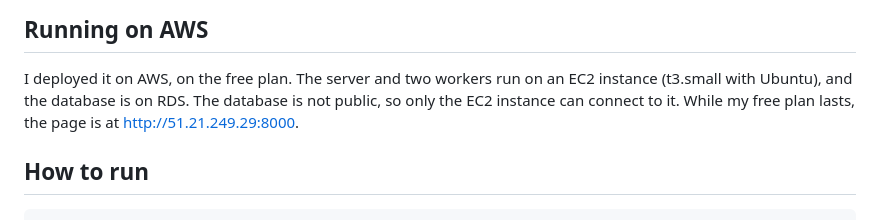
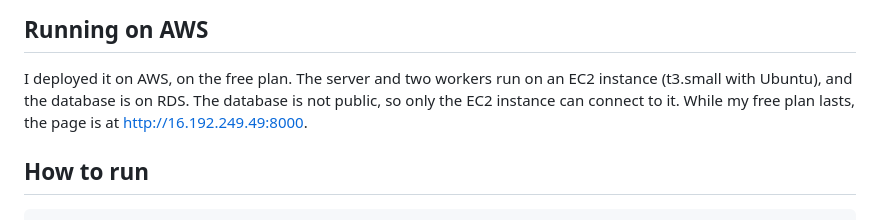
Before and after one commit to adrianadanciu/cat-dog-cnn, a Markdown page: README.md, the part around the change. GitHub-like rendering.

Commit message:
Created a fixed page link

````diff
--- a/README.md
+++ b/README.md
@@ -45,7 +45,7 @@ The workers only talk to the database, so you can start as many as you want, als
 The page asks the server every second how the photo is doing, so it shows when the photo is in the queue, when a worker is classifying it, and then the result.
 ## Running on AWS
 I deployed it on AWS, on the free plan. The server and two workers run on an EC2 instance (t3.small with Ubuntu), and the database is on RDS. The database is not public, so only the EC2 instance can connect to it.
-While my free plan lasts, the page is at http://51.21.249.29:8000.
+While my free plan lasts, the page is at http://16.192.249.49:8000.
 ## How to run
 ```
 pip install -r requirements.txt
````
